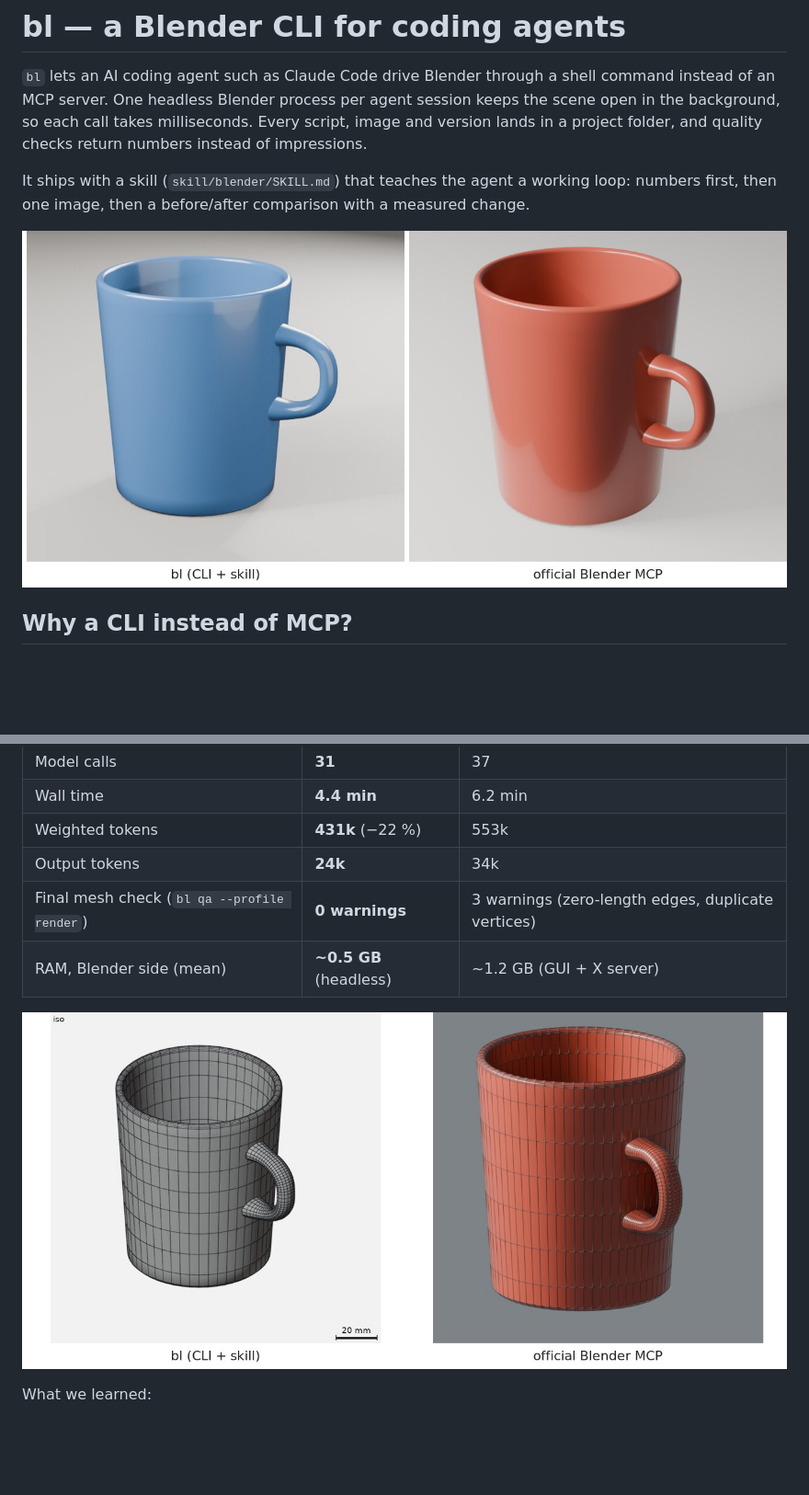
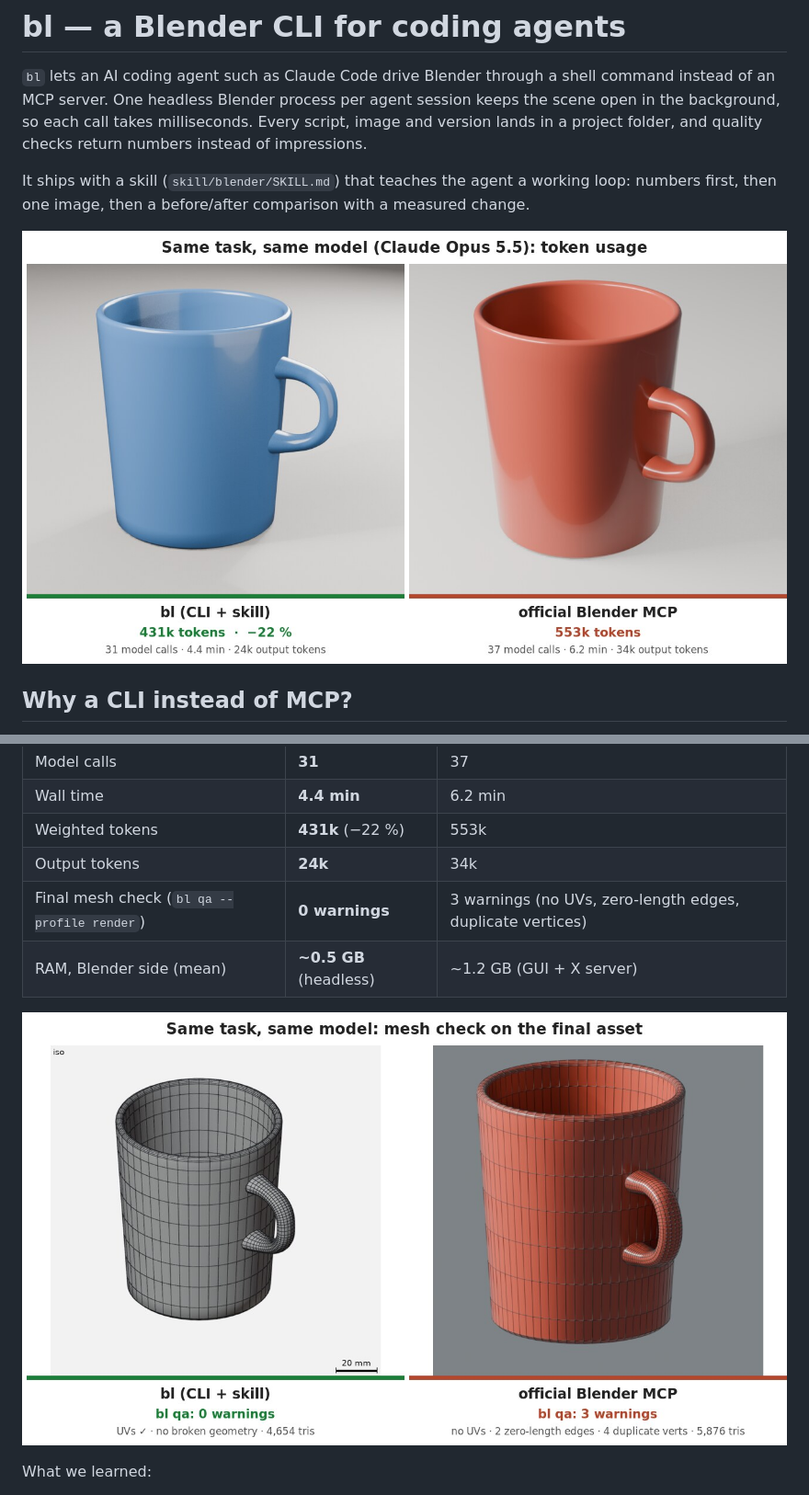
Before and after one commit to Randalix/blender-cli, a Markdown page: README.md, 2 parts joined by grey strips. Shown at 92% size. GitHub-like rendering; pictures changed too: docs/images/ab-render.jpg, docs/images/ab-wireframe.jpg; blank space fills up the shorter version.

Commit message:
Comparison images with token and mesh-check overlays; exact qa warnings and mesh stats in the A/B write-up
Co-Authored-By: Claude Opus 5.5 <noreply@anthropic.com>

```diff
--- a/README.md
+++ b/README.md
@@ -16,7 +16,7 @@ We gave Claude Opus 5.5 the same modeling task (a coffee mug with exact dimensio
 | Wall time | **4.4 min** | 6.2 min |
 | Weighted tokens | **431k** (−22 %) | 553k |
 | Output tokens | **24k** | 34k |
-| Final mesh check (`bl qa --profile render`) | **0 warnings** | 3 warnings (zero-length edges, duplicate vertices) |
+| Final mesh check (`bl qa --profile render`) | **0 warnings** | 3 warnings (no UVs, zero-length edges, duplicate vertices) |
 | RAM, Blender side (mean) | **~0.5 GB** (headless) | ~1.2 GB (GUI + X server) |
 
 ![Wireframes: bl (left), official MCP (right)](docs/images/ab-wireframe.jpg)
```
Also changed, not shown: docs/ab-test.md (+3 -2 lines).
